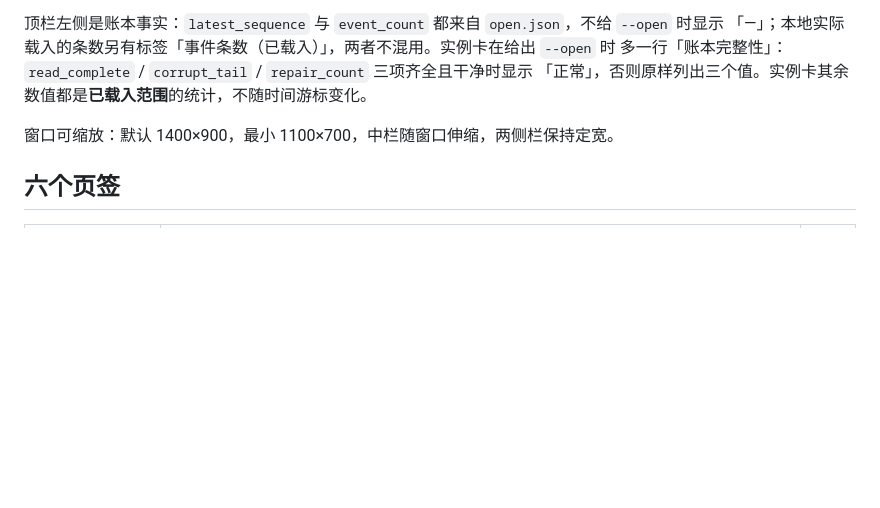
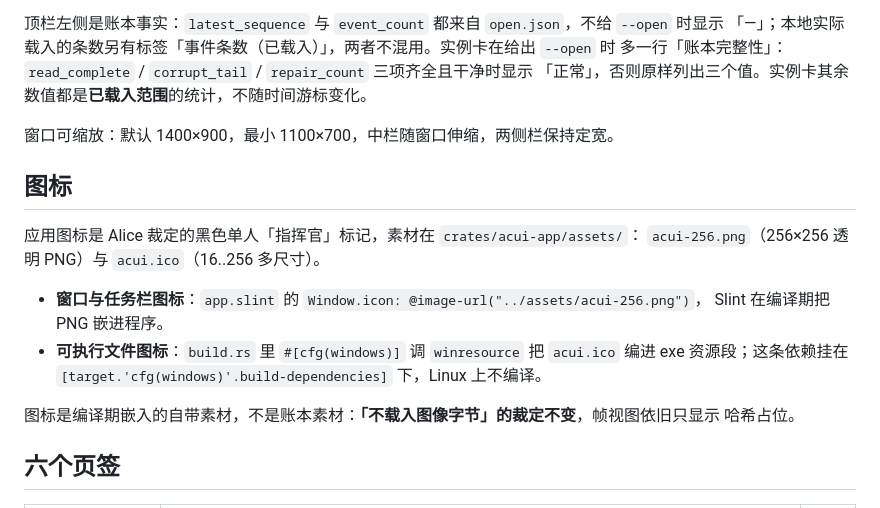
Before and after one commit to HS7097/ActingCommand-UI, a Markdown page: README.md, the part around the change. Rendered like a GitHub page; blank space fills up the shorter version.

Commit message:
docs: 记下图标的素材位置与两条注入路径
Co-Authored-By: Claude Fable 5.1 <noreply@anthropic.com>

```diff
--- a/README.md
+++ b/README.md
@@ -51,6 +51,19 @@ acui --events page1.json --events page2.json [--open open.json]
 
 窗口可缩放：默认 1400×900，最小 1100×700，中栏随窗口伸缩，两侧栏保持定宽。
 
+## 图标
+
+应用图标是 Alice 裁定的黑色单人「指挥官」标记，素材在 `crates/acui-app/assets/`：
+`acui-256.png`（256×256 透明 PNG）与 `acui.ico`（16..256 多尺寸）。
+
+- **窗口与任务栏图标**：`app.slint` 的 `Window.icon: @image-url("../assets/acui-256.png")`，
+  Slint 在编译期把 PNG 嵌进程序。
+- **可执行文件图标**：`build.rs` 里 `#[cfg(windows)]` 调 `winresource` 把 `acui.ico` 编进
+  exe 资源段；这条依赖挂在 `[target.'cfg(windows)'.build-dependencies]` 下，Linux 上不编译。
+
+图标是编译期嵌入的自带素材，不是账本素材：**「不载入图像字节」的裁定不变**，帧视图依旧只显示
+哈希占位。
+
 ## 六个页签
 
 | 页签 | 归类依据 | 状态 |
```
